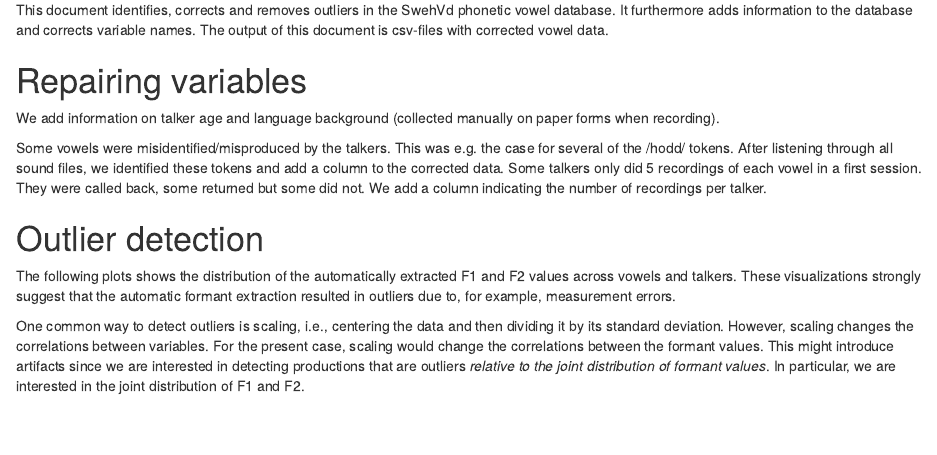
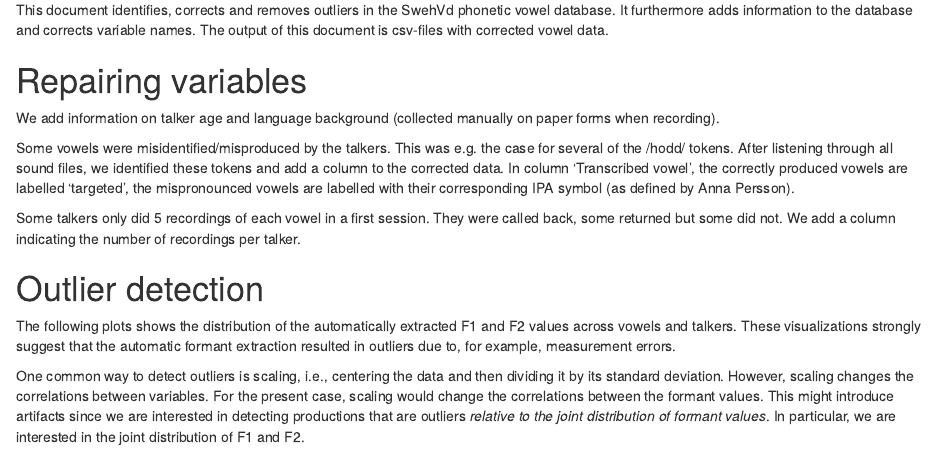
Before and after one commit to hlplab/SwehVd-corpus, an R Markdown document (scripts/repair-information-from-phonetic-databases/Persson-2021-correction.Rmd): the page in a window 1100 px wide, from 360 px down. Rendered offline with R 4.5, knitr and Pandoc, with nearby package versions.

Commit message:
edits to read-me and correction rmd

````diff
--- a/scripts/repair-information-from-phonetic-databases/Persson-2021-correction.Rmd
+++ b/scripts/repair-information-from-phonetic-databases/Persson-2021-correction.Rmd
@@ -155,7 +155,9 @@ d.vowels.swe %<>%
   relocate(c(Age, L1), .after = Talker)
 ```
 
-Some vowels were misidentified/misproduced by the talkers. This was e.g. the case for several of the /hodd/ tokens. After listening through all sound files, we identified these tokens and add a column to the corrected data. Some talkers only did 5 recordings of each vowel in a first session. They were called back, some returned but some did not. We add a column indicating the number of recordings per talker.
+Some vowels were misidentified/misproduced by the talkers. This was e.g. the case for several of the /hodd/ tokens. After listening through all sound files, we identified these tokens and add a column to the corrected data. In column 'Transcribed vowel', the correctly produced vowels are labelled 'targeted', the mispronounced vowels are labelled with their corresponding IPA symbol (as defined by Anna Persson).
+
+Some talkers only did 5 recordings of each vowel in a first session. They were called back, some returned but some did not. We add a column indicating the number of recordings per talker.
 
 ```{r}
 d.vowels.swe %<>%
````
Also changed, not shown: README.md.
